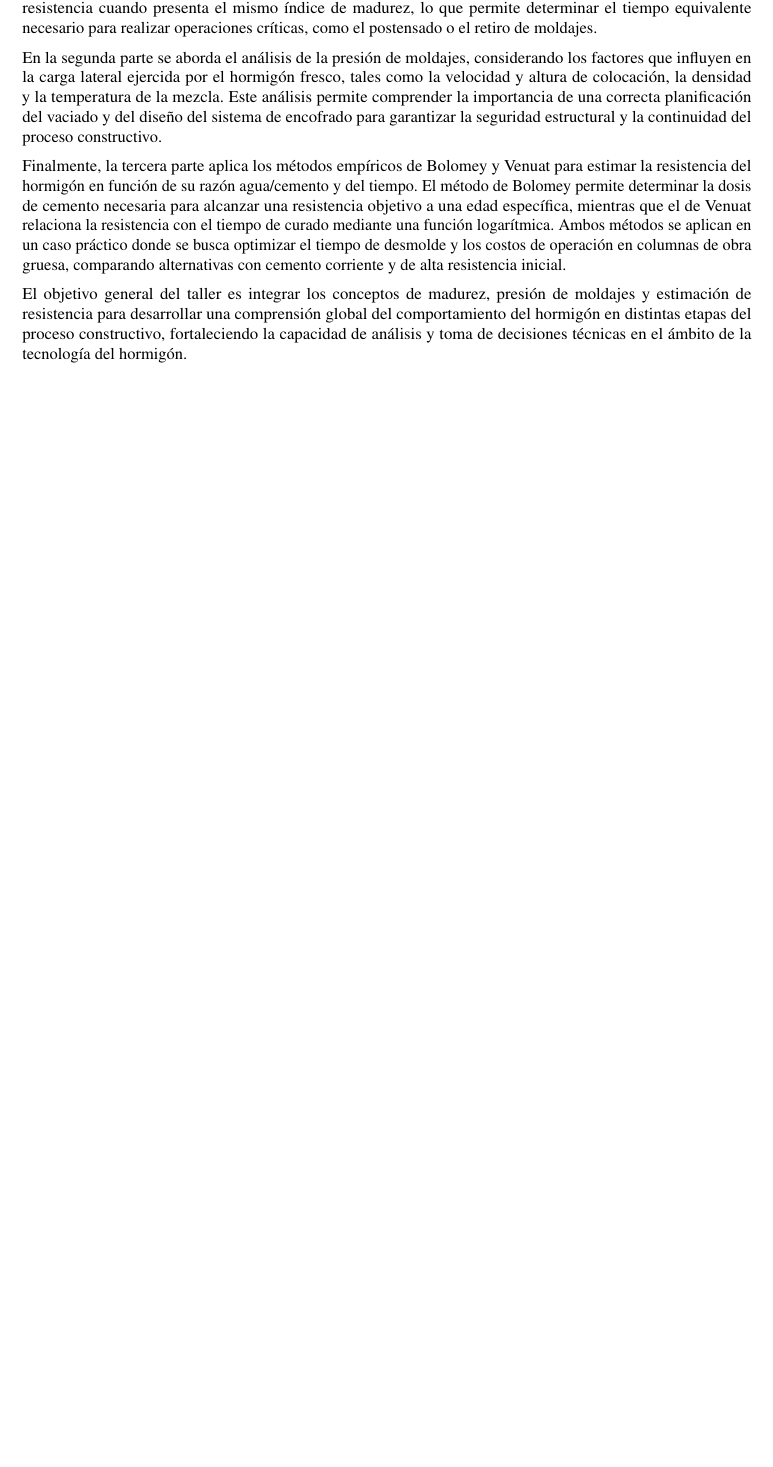
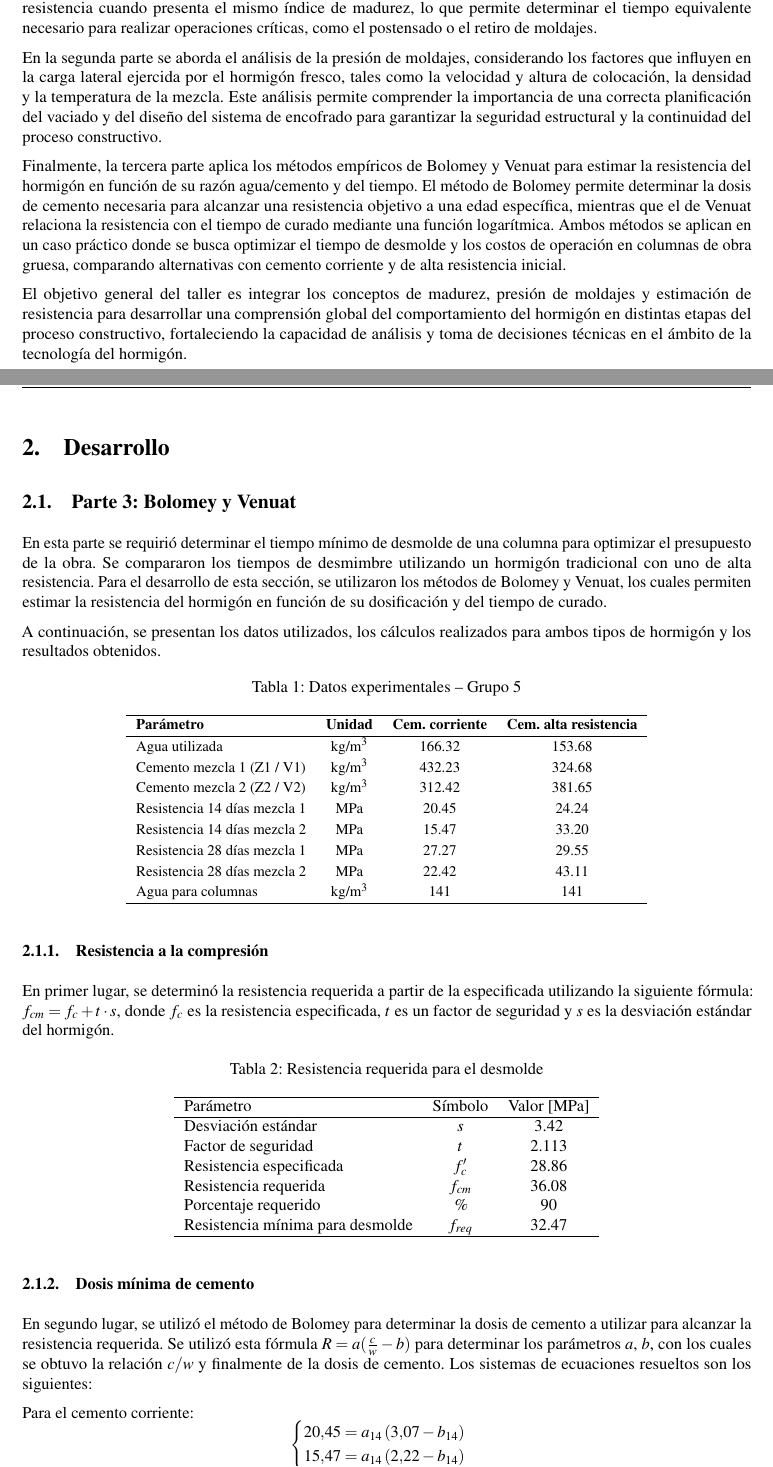
Before and after one commit to Felipevic/TALLER_3_TH, a LaTeX document (INFORME/informe.tex, which reads INFORME/resul.tex): part of page 2 of 2 before the commit and two parts of pages 2 and 3 of 4 after it, the two joined at a grey line, cut so that both start at the same text, the shorter picture padded with empty space. Compiled offline with pdfLaTeX.

Commit message:
resul p3

```diff
--- /dev/null
+++ b/INFORME/resul.tex
@@ -0,0 +1,58 @@
+\section{Desarrollo}
+
+\subsection{Parte 3: Bolomey y Venuat}
+
+En esta parte se requirió determinar el tiempo mínimo de desmolde de una columna para optimizar el presupuesto de la obra. Se compararon los tiempos de desmimbre utilizando un hormigón tradicional con uno de alta resistencia.
+Para el desarrollo de esta sección, se utilizaron los métodos de Bolomey y Venuat, los cuales permiten estimar la resistencia del hormigón en función de su dosificación y del tiempo de curado.
+
+A continuación, se presentan los datos utilizados, los cálculos realizados para ambos tipos de hormigón y los resultados obtenidos.
+
+\begin{table}[H]
+\centering
+\caption{Datos experimentales – Grupo 5}
+\renewcommand{\arraystretch}{1.15}
+\small
+\begin{tabular}{lccc}
+\hline
+%\rowcolor[HTML]{EFEFEF}
+\textbf{Parámetro} & \textbf{Unidad} & \textbf{Cem. corriente} & \textbf{Cem. alta resistencia} \\ \hline
+Agua utilizada & kg/m$^3$ & 166.32 & 153.68 \\
+Cemento mezcla 1 (Z1 / V1) & kg/m$^3$ & 432.23 & 324.68 \\
+Cemento mezcla 2 (Z2 / V2) & kg/m$^3$ & 312.42 & 381.65 \\
+Resistencia 14 días mezcla 1 & MPa & 20.45 & 24.24 \\
+Resistencia 14 días mezcla 2 & MPa & 15.47 & 33.20 \\
+Resistencia 28 días mezcla 1 & MPa & 27.27 & 29.55 \\
+Resistencia 28 días mezcla 2 & MPa & 22.42 & 43.11 \\
+Agua para columnas & kg/m$^3$ & 141 & 141\\ \hline
+\end{tabular}
+\end{table}
+
+\subsubsection{Resistencia a la compresión}
+
+En primer lugar, se determinó la resistencia requerida a partir de la especificada utilizando la siguiente fórmula: $f_{cm} = f_c + t \cdot s$, donde $f_c$ es la resistencia especificada, $t$ es un factor de seguridad y $s$ es la desviación estándar del hormigón.
+
+\begin{table}[H]
+\centering
+\caption{Resistencia requerida para el desmolde}
+\begin{tabular}{lcc}
+\hline
+Parámetro & Símbolo & Valor [MPa] \\ \hline
+Desviación estándar & $s$ & 3.42 \\
+Factor de seguridad & $t$ & 2.113 \\
+Resistencia especificada & $f'_c$ & 28.86 \\
+Resistencia requerida & $f_{cm}$ & 36.08 \\
+Porcentaje requerido & \% & 90 \\
+Resistencia mínima para desmolde & $f_{req}$ & 32.47 \\ \hline
+\end{tabular}
+\end{table}
+
+\subsubsection{Dosis mínima de cemento}
+
+En segundo lugar, se utilizó el método de Bolomey para determinar la dosis de cemento a utilizar para alcanzar la resistencia requerida. Se utilizó esta fórmula $R = a(\frac{c}{w} - b)$ para determinar los parámetros $a$, $b$, con los cuales se obtuvo la relación $c/w$ y finalmente de la dosis de cemento. Los sistemas de ecuaciones resueltos son los siguientes:
+
+Para el cemento corriente:
+\[
+\begin{cases}
+20.45 = a_{14}\,(3.07 - b_{14}) \\
+15.47 = a_{14}\,(2.22 - b_{14})
+\end{cases}
```
Also changed, not shown: INFORME/informe.tex (+2 -0 lines), INFORME/informe.pdf, INFORME/resul.tex (41 more changed lines), 9 other files.
